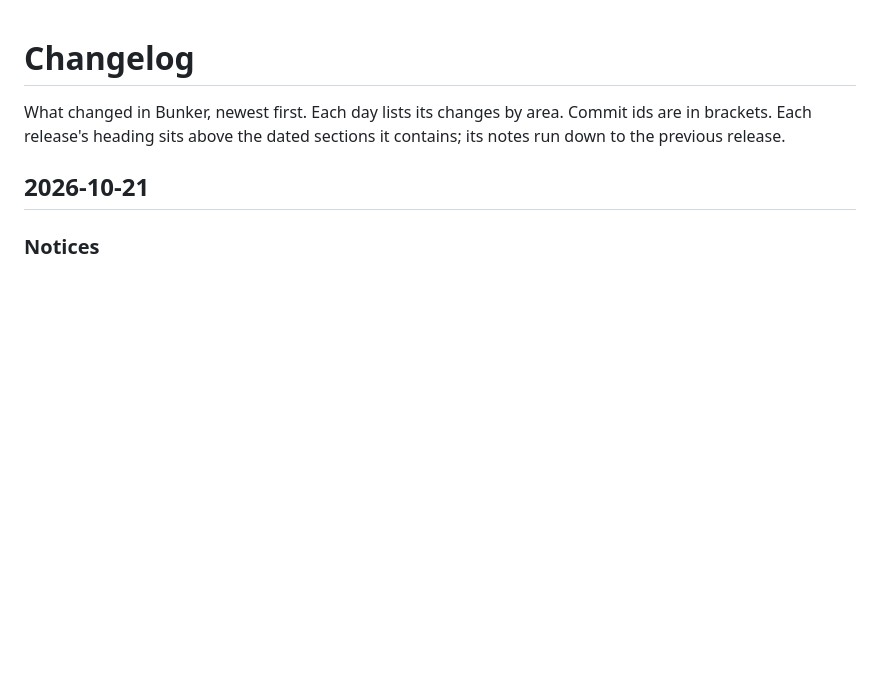
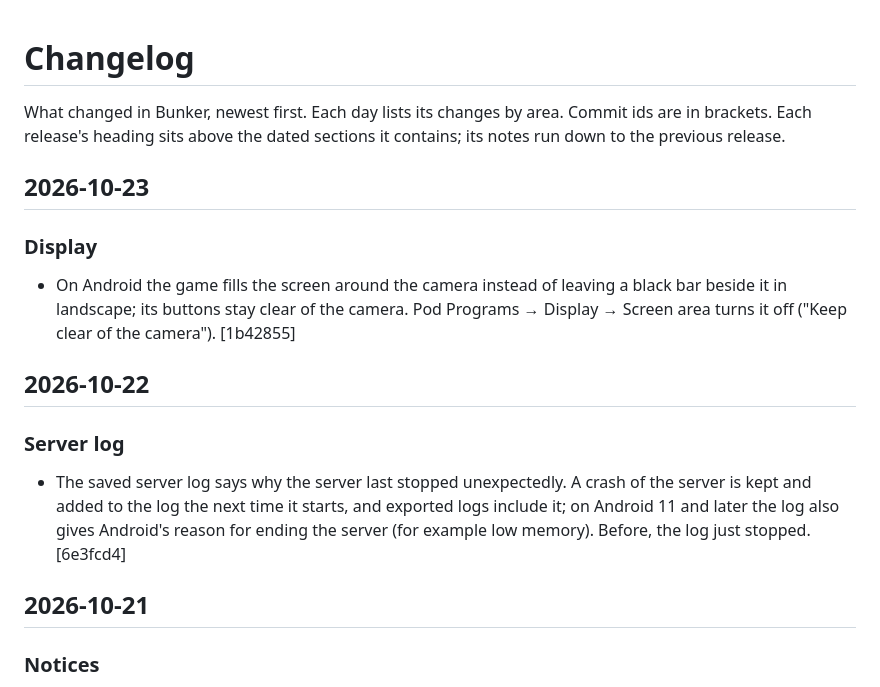
Before and after one commit to veritr1x/bunker, a Markdown page: CHANGELOG.md, the part around the change. GitHub-like rendering; blank space fills up the shorter version.

Commit message:
Changelog: full screen around the camera, server crash reasons

```diff
--- a/CHANGELOG.md
+++ b/CHANGELOG.md
@@ -3,6 +3,23 @@
 What changed in Bunker, newest first. Each day lists its changes by area.
 Commit ids are in brackets. Each release's heading sits above the dated
 sections it contains; its notes run down to the previous release.
+
+## 2026-10-23
+
+### Display
+- On Android the game fills the screen around the camera instead of
+  leaving a black bar beside it in landscape; its buttons stay clear of the
+  camera. Pod Programs → Display → Screen area turns it off ("Keep clear of
+  the camera"). [1b42855]
+
+## 2026-10-22
+
+### Server log
+- The saved server log says why the server last stopped unexpectedly. A
+  crash of the server is kept and added to the log the next time it starts,
+  and exported logs include it; on Android 11 and later the log also gives
+  Android's reason for ending the server (for example low memory). Before,
+  the log just stopped. [6e3fcd4]
 
 ## 2026-10-21
 
```
